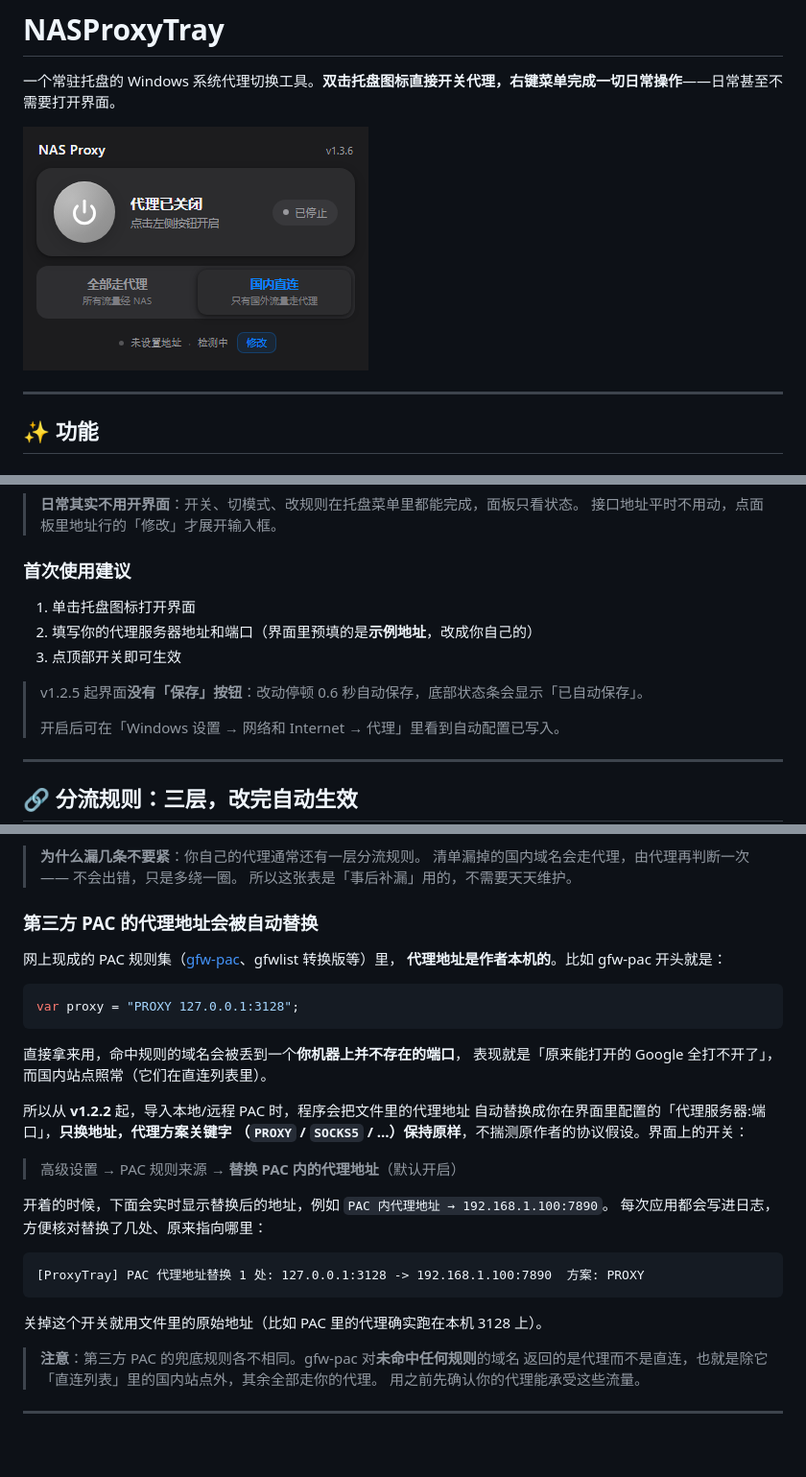
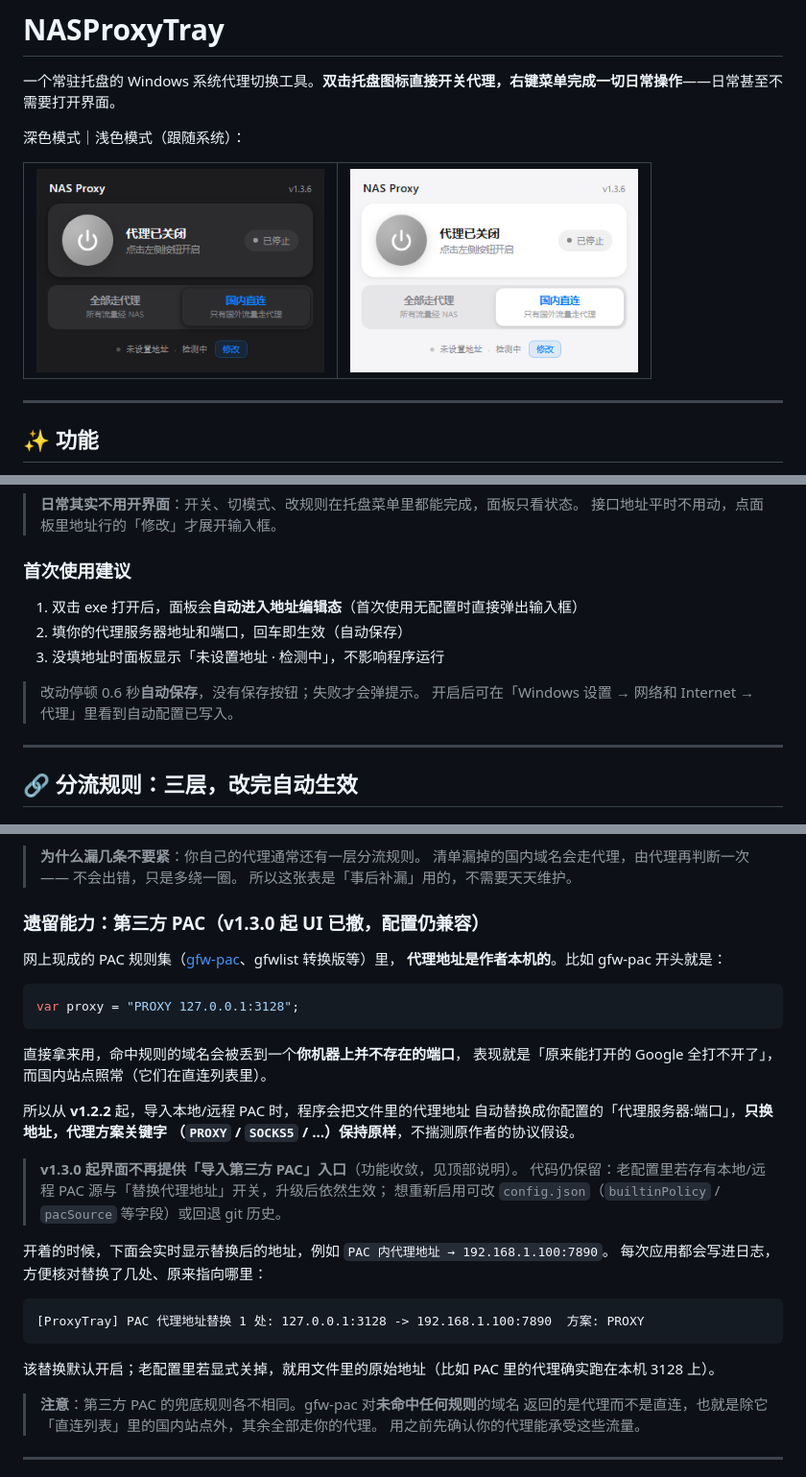
Before and after one commit to ye1225/NASProxyTray, a Markdown page: README.md, 3 parts joined by grey strips. Shown at 96% size. Rendered like a GitHub page; pictures changed too: docs/ui-v1.3-light.png (added); blank space fills up the shorter version.

````diff
--- a/README.md
+++ b/README.md
@@ -1,7 +1,10 @@
 # NASProxyTray
 一个常驻托盘的 Windows 系统代理切换工具。**双击托盘图标直接开关代理，右键菜单完成一切日常操作**——日常甚至不需要打开界面。
 
-![v1.3 界面](docs/ui-v1.3.png)
+深色模式｜浅色模式（跟随系统）：
+
+| <img src="docs/ui-v1.3.png" width="300" alt="深色模式"/> | <img src="docs/ui-v1.3-light.png" width="300" alt="浅色模式"/> |
+|---|---|
 
 
 
@@ -73,12 +76,11 @@
 
 ### 首次使用建议
 
-1. 单击托盘图标打开界面
-2. 填写你的代理服务器地址和端口（界面里预填的是**示例地址**，改成你自己的）
-3. 点顶部开关即可生效
+1. 双击 exe 打开后，面板会**自动进入地址编辑态**（首次使用无配置时直接弹出输入框）
+2. 填你的代理服务器地址和端口，回车即生效（自动保存）
+3. 没填地址时面板显示「未设置地址 · 检测中」，不影响程序运行
 
-> v1.2.5 起界面**没有「保存」按钮**：改动停顿 0.6 秒自动保存，底部状态条会显示「已自动保存」。
->
+> 改动停顿 0.6 秒**自动保存**，没有保存按钮；失败才会弹提示。
 > 开启后可在「Windows 设置 → 网络和 Internet → 代理」里看到自动配置已写入。
 
 ---
@@ -125,7 +127,7 @@
 > 清单漏掉的国内域名会走代理，由代理再判断一次 —— 不会出错，只是多绕一圈。
 > 所以这张表是「事后补漏」用的，不需要天天维护。
 
-### 第三方 PAC 的代理地址会被自动替换
+### 遗留能力：第三方 PAC（v1.3.0 起 UI 已撤，配置仍兼容）
 
 网上现成的 PAC 规则集（[gfw-pac](https://github.com/zhiyi7/gfw-pac)、gfwlist 转换版等）里，
 **代理地址是作者本机的**。比如 gfw-pac 开头就是：
@@ -138,10 +140,12 @@ var proxy = "PROXY 127.0.0.1:3128";
 表现就是「原来能打开的 Google 全打不开了」，而国内站点照常（它们在直连列表里）。
 
 所以从 **v1.2.2** 起，导入本地/远程 PAC 时，程序会把文件里的代理地址
-自动替换成你在界面里配置的「代理服务器:端口」，**只换地址，代理方案关键字
-（`PROXY` / `SOCKS5` / …）保持原样**，不揣测原作者的协议假设。界面上的开关：
+自动替换成你配置的「代理服务器:端口」，**只换地址，代理方案关键字
+（`PROXY` / `SOCKS5` / …）保持原样**，不揣测原作者的协议假设。
 
-> 高级设置 → PAC 规则来源 → **替换 PAC 内的代理地址**（默认开启）
+> **v1.3.0 起界面不再提供「导入第三方 PAC」入口**（功能收敛，见顶部说明）。
+> 代码仍保留：老配置里若存有本地/远程 PAC 源与「替换代理地址」开关，升级后依然生效；
+> 想重新启用可改 `config.json`（`builtinPolicy` / `pacSource` 等字段）或回退 git 历史。
 
 开着的时候，下面会实时显示替换后的地址，例如 `PAC 内代理地址 → 192.168.1.100:7890`。
 每次应用都会写进日志，方便核对替换了几处、原来指向哪里：
@@ -150,7 +154,7 @@ var proxy = "PROXY 127.0.0.1:3128";
 [ProxyTray] PAC 代理地址替换 1 处: 127.0.0.1:3128 -> 192.168.1.100:7890  方案: PROXY
 ```
 
-关掉这个开关就用文件里的原始地址（比如 PAC 里的代理确实跑在本机 3128 上）。
+该替换默认开启；老配置里若显式关掉，就用文件里的原始地址（比如 PAC 里的代理确实跑在本机 3128 上）。
 
 > **注意**：第三方 PAC 的兜底规则各不相同。gfw-pac 对**未命中任何规则**的域名
 > 返回的是代理而不是直连，也就是除它「直连列表」里的国内站点外，其余全部走你的代理。
````
Also changed, not shown: HANDOFF.md (+11 -10 lines).
